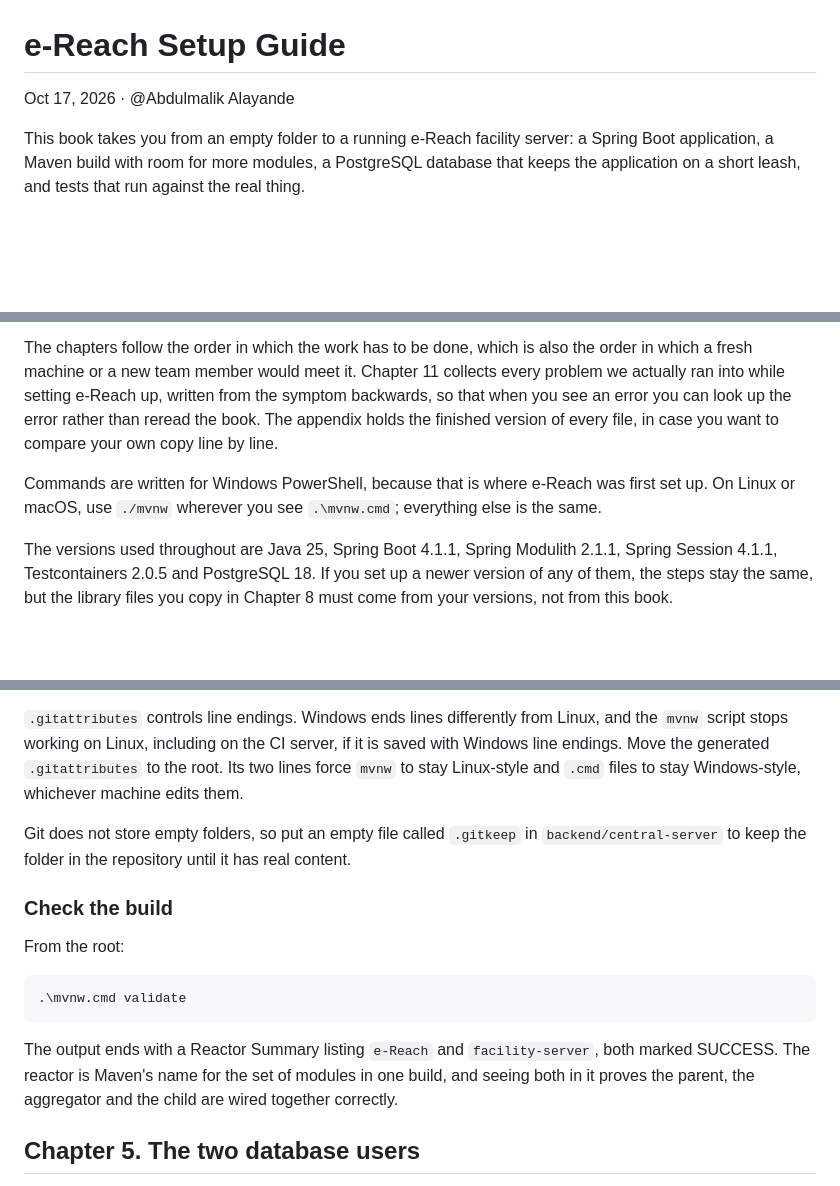
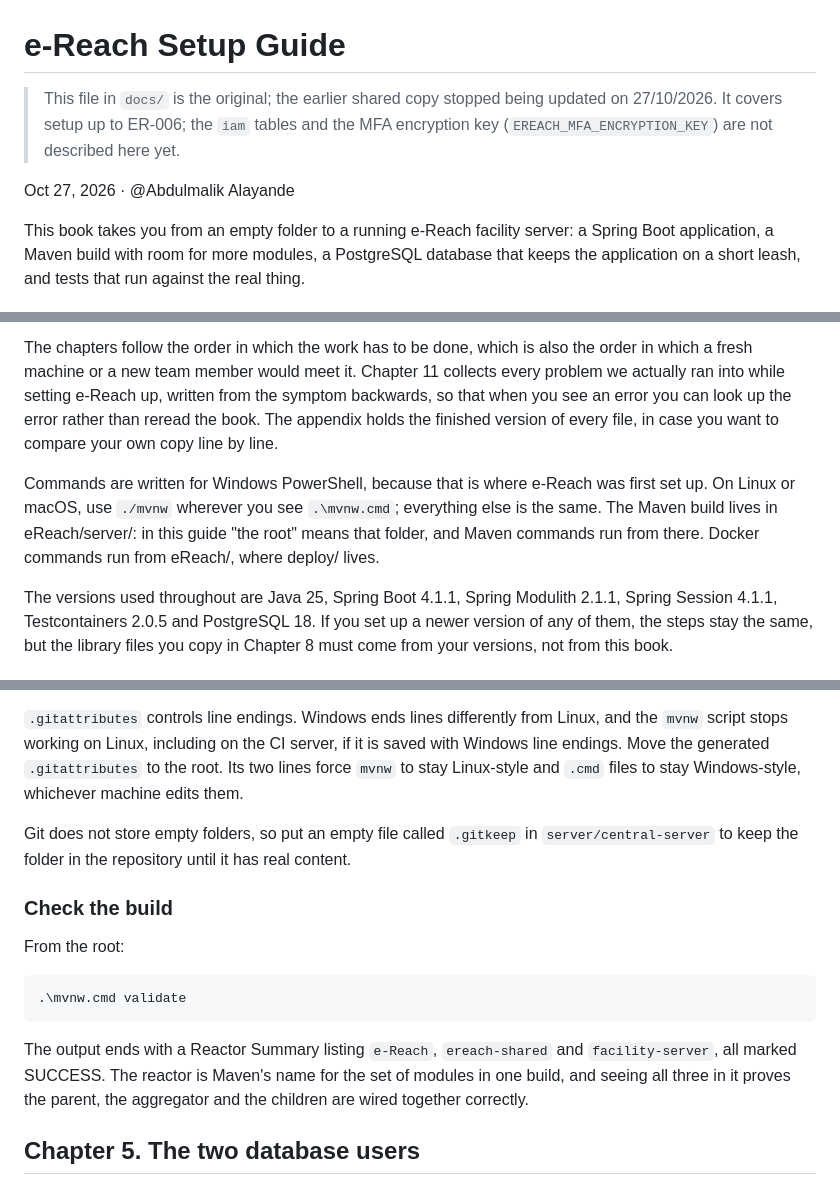
Before and after one commit to AbdulmalikAlayande/e-Reach, a Markdown page: docs/setup-guide.md, 3 parts joined by grey strips. Rendered like a GitHub page; blank space fills up the shorter version.

````diff
--- a/docs/e-Reach_SETUP_GUIDE.md
+++ b/docs/setup-guide.md
@@ -1,6 +1,8 @@
 # e-Reach Setup Guide
 
-Oct 17, 2026 · @Abdulmalik Alayande
+> This file in `docs/` is the original; the earlier shared copy stopped being updated on 27/10/2026. It covers setup up to ER-006; the `iam` tables and the MFA encryption key (`EREACH_MFA_ENCRYPTION_KEY`) are not described here yet.
+
+Oct 27, 2026 · @Abdulmalik Alayande
 
 This book takes you from an empty folder to a running e-Reach facility server: a Spring Boot application, a Maven build with room for more modules, a PostgreSQL database that keeps the application on a short leash, and tests that run against the real thing.
 
@@ -10,7 +12,7 @@ Read the chapters in order the first time. Each one adds a single layer to the s
 
 The chapters follow the order in which the work has to be done, which is also the order in which a fresh machine or a new team member would meet it. Chapter 11 collects every problem we actually ran into while setting e-Reach up, written from the symptom backwards, so that when you see an error you can look up the error rather than reread the book. The appendix holds the finished version of every file, in case you want to compare your own copy line by line.
 
-Commands are written for Windows PowerShell, because that is where e-Reach was first set up. On Linux or macOS, use `./mvnw` wherever you see `.\mvnw.cmd`; everything else is the same.
+Commands are written for Windows PowerShell, because that is where e-Reach was first set up. On Linux or macOS, use `./mvnw` wherever you see `.\mvnw.cmd`; everything else is the same. The Maven build lives in eReach/server/: in this guide "the root" means that folder, and Maven commands run from there. Docker commands run from eReach/, where deploy/ lives.
 
 The versions used throughout are Java 25, Spring Boot 4.1.1, Spring Modulith 2.1.1, Spring Session 4.1.1, Testcontainers 2.0.5 and PostgreSQL 18. If you set up a newer version of any of them, the steps stay the same, but the library files you copy in Chapter 8 must come from your versions, not from this book.
 
@@ -165,7 +170,7 @@ Two small files also belong at the root rather than inside the module.
 
 `.gitattributes` controls line endings. Windows ends lines differently from Linux, and the `mvnw` script stops working on Linux, including on the CI server, if it is saved with Windows line endings. Move the generated `.gitattributes` to the root. Its two lines force `mvnw` to stay Linux-style and `.cmd` files to stay Windows-style, whichever machine edits them.
 
-Git does not store empty folders, so put an empty file called `.gitkeep` in `backend/central-server` to keep the folder in the repository until it has real content.
+Git does not store empty folders, so put an empty file called `.gitkeep` in `server/central-server` to keep the folder in the repository until it has real content.
 
 ### Check the build
 
@@ -175,7 +180,7 @@ From the root:
 .\mvnw.cmd validate
 ```
 
-The output ends with a Reactor Summary listing `e-Reach` and `facility-server`, both marked SUCCESS. The reactor is Maven's name for the set of modules in one build, and seeing both in it proves the parent, the aggregator and the child are wired together correctly.
+The output ends with a Reactor Summary listing `e-Reach`, `ereach-shared` and `facility-server`, all marked SUCCESS. The reactor is Maven's name for the set of modules in one build, and seeing all three in it proves the parent, the aggregator and the children are wired together correctly.
 
 ## Chapter 5. The two database users
 
````
Also changed, not shown: other parts of docs/setup-guide.md (+27 -23 lines), docs/setup-guide-images/image1.png (added).
